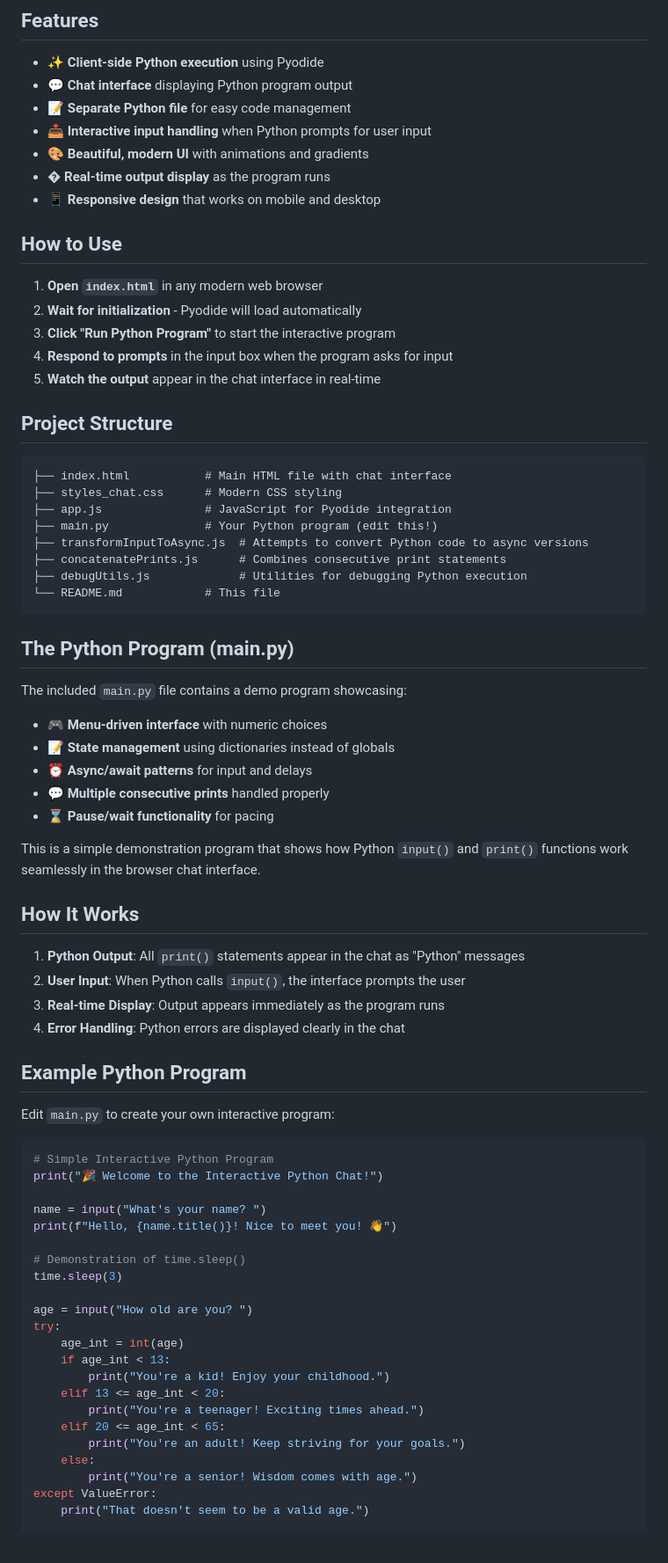
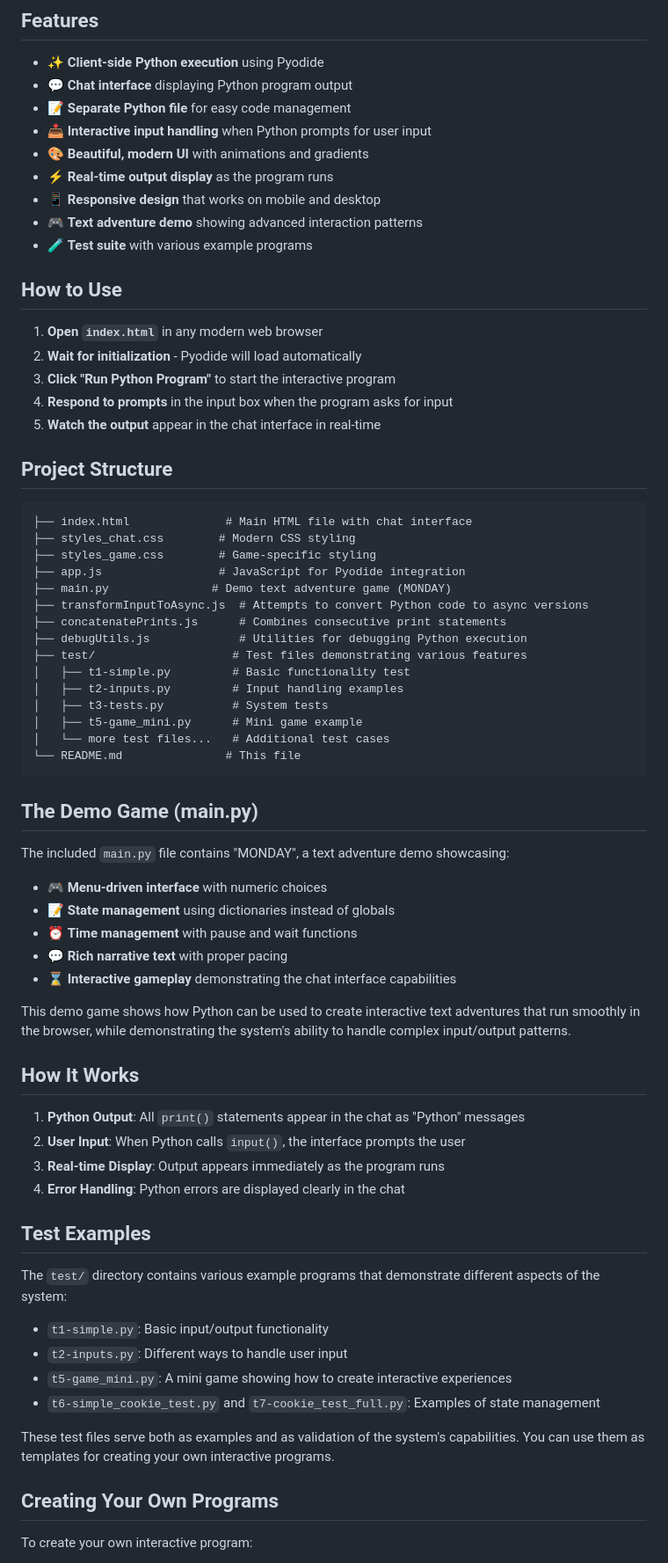
Before and after one commit to PeerDiego/py-website, a Markdown page: README.md, the part around the change printed below. Shown: that part at 88% size. GitHub-like rendering.

````diff
--- a/README.md
+++ b/README.md
@@ -9,8 +9,10 @@ A modern web application that runs Python programs directly in the browser using
 - 📝 **Separate Python file** for easy code management
 - 📥 **Interactive input handling** when Python prompts for user input
 - 🎨 **Beautiful, modern UI** with animations and gradients
-- � **Real-time output display** as the program runs
+- ⚡ **Real-time output display** as the program runs
 - 📱 **Responsive design** that works on mobile and desktop
+- 🎮 **Text adventure demo** showing advanced interaction patterns
+- 🧪 **Test suite** with various example programs
 
 ## How to Use
 
@@ -23,27 +25,34 @@ A modern web application that runs Python programs directly in the browser using
 ## Project Structure
 
 ```text
-├── index.html           # Main HTML file with chat interface
-├── styles_chat.css      # Modern CSS styling
-├── app.js               # JavaScript for Pyodide integration
-├── main.py              # Your Python program (edit this!)
+├── index.html              # Main HTML file with chat interface
+├── styles_chat.css        # Modern CSS styling
+├── styles_game.css        # Game-specific styling
+├── app.js                 # JavaScript for Pyodide integration
+├── main.py               # Demo text adventure game (MONDAY)
 ├── transformInputToAsync.js  # Attempts to convert Python code to async versions
 ├── concatenatePrints.js      # Combines consecutive print statements
 ├── debugUtils.js             # Utilities for debugging Python execution
-└── README.md            # This file
+├── test/                    # Test files demonstrating various features
+│   ├── t1-simple.py         # Basic functionality test
+│   ├── t2-inputs.py         # Input handling examples
+│   ├── t3-tests.py          # System tests
+│   ├── t5-game_mini.py      # Mini game example
+│   └── more test files...   # Additional test cases
+└── README.md               # This file
 ```
 
-## The Python Program (main.py)
+## The Demo Game (main.py)
 
-The included `main.py` file contains a demo program showcasing:
+The included `main.py` file contains "MONDAY", a text adventure demo showcasing:
 
 - 🎮 **Menu-driven interface** with numeric choices
 - 📝 **State management** using dictionaries instead of globals
-- ⏰ **Async/await patterns** for input and delays
-- 💬 **Multiple consecutive prints** handled properly
-- ⌛ **Pause/wait functionality** for pacing
+- ⏰ **Time management** with pause and wait functions
+- 💬 **Rich narrative text** with proper pacing
+- ⌛ **Interactive gameplay** demonstrating the chat interface capabilities
 
-This is a simple demonstration program that shows how Python `input()` and `print()` functions work seamlessly in the browser chat interface.
+This demo game shows how Python can be used to create interactive text adventures that run smoothly in the browser, while demonstrating the system's ability to handle complex input/output patterns.
 
 ## How It Works
 
@@ -52,31 +61,18 @@ This is a simple demonstration program that shows how Python `input()` and `prin
 3. **Real-time Display**: Output appears immediately as the program runs
 4. **Error Handling**: Python errors are displayed clearly in the chat
 
-## Example Python Program
+## Test Examples
 
-Edit `main.py` to create your own interactive program:
+The `test/` directory contains various example programs that demonstrate different aspects of the system:
 
-```python
-# Simple Interactive Python Program
-print("🎉 Welcome to the Interactive Python Chat!")
+- `t1-simple.py`: Basic input/output functionality
+- `t2-inputs.py`: Different ways to handle user input
+- `t5-game_mini.py`: A mini game showing how to create interactive experiences
+- `t6-simple_cookie_test.py` and `t7-cookie_test_full.py`: Examples of state management
 
-name = input("What's your name? ")
-print(f"Hello, {name.title()}! Nice to meet you! 👋")
+These test files serve both as examples and as validation of the system's capabilities. You can use them as templates for creating your own interactive programs.
 
-# Demonstration of time.sleep()
-time.sleep(3)
+## Creating Your Own Programs
 
-age = input("How old are you? ")
-try:
-    age_int = int(age)
-    if age_int < 13:
-        print("You're a kid! Enjoy your childhood.")
-    elif 13 <= age_int < 20:
-        print("You're a teenager! Exciting times ahead.")
-    elif 20 <= age_int < 65:
-        print("You're an adult! Keep striving for your goals.")
-    else:
-        print("You're a senior! Wisdom comes with age.")
-except ValueError:
-    print("That doesn't seem to be a valid age.")
+To create your own interactive program:
 
````
Also changed, not shown: other parts of README.md (+49 -53 lines).
